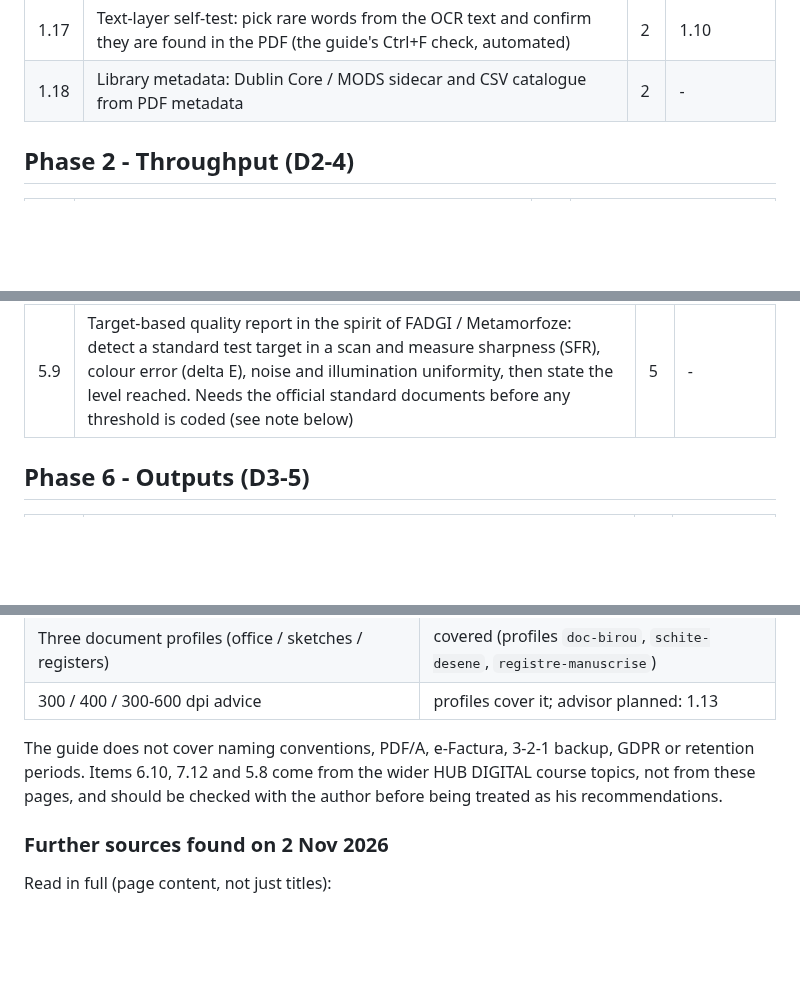
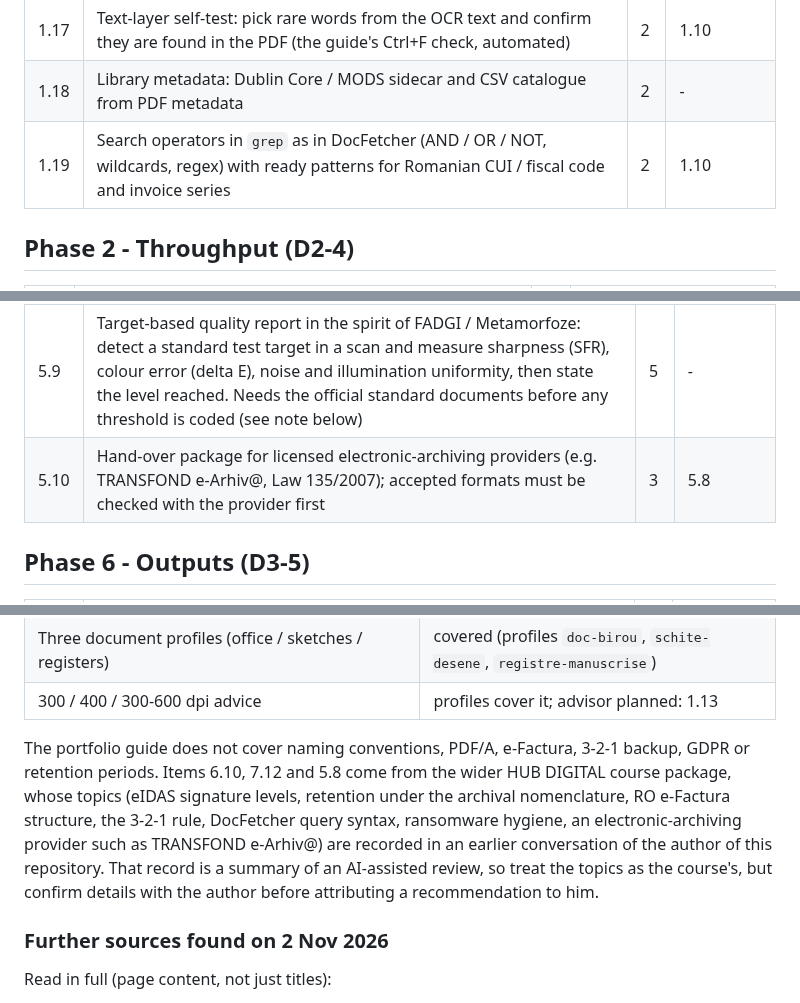
Before and after one commit to chiuta/LegatorOCR, a Markdown page: ROADMAP.md, 3 parts joined by grey strips. Rendered like a GitHub page; blank space fills up the shorter version.

Commit message:
Roadmap: provenance of course-derived items, DocFetcher-style search, archiving-provider hand-over
Co-Authored-By: Claude Sonnet 5.5 <noreply@anthropic.com>
Claude-Session: https://claude.ai/code/session_01KiSLrn5TmTWSX29Puf6oQK

```diff
--- a/ROADMAP.md
+++ b/ROADMAP.md
@@ -41,6 +41,7 @@ Everything later is unverifiable without these.
 | 1.16 | Integrity catalogue: titles + SHA-256 as HTML / CSV ready to publish, built on `--checksums` | 1 | - |
 | 1.17 | Text-layer self-test: pick rare words from the OCR text and confirm they are found in the PDF (the guide's Ctrl+F check, automated) | 2 | 1.10 |
 | 1.18 | Library metadata: Dublin Core / MODS sidecar and CSV catalogue from PDF metadata | 2 | - |
+| 1.19 | Search operators in `grep` as in DocFetcher (AND / OR / NOT, wildcards, regex) with ready patterns for Romanian CUI / fiscal code and invoice series | 2 | 1.10 |
 
 ## Phase 2 - Throughput (D2-4)
 
@@ -97,6 +98,7 @@ No gate promises near-zero CER. Report CER with a confidence interval; zero erro
 | 5.7 | PAdES signing with the user's own certificate (PKCS#12) and RFC 3161 timestamp, plus signature verification on input files (eIDAS levels are the user's certificate, not ours) | 4 | 5.3 |
 | 5.8 | BagIt / OCFL packaging and a 3-2-1 backup helper: copies to several destinations, hash-verified, with a read-only / cold-storage checklist | 3 | 1.16 |
 | 5.9 | Target-based quality report in the spirit of FADGI / Metamorfoze: detect a standard test target in a scan and measure sharpness (SFR), colour error (delta E), noise and illumination uniformity, then state the level reached. Needs the official standard documents before any threshold is coded (see note below) | 5 | - |
+| 5.10 | Hand-over package for licensed electronic-archiving providers (e.g. TRANSFOND e-Arhiv@, Law 135/2007); accepted formats must be checked with the provider first | 3 | 5.8 |
 
 ## Phase 6 - Outputs (D3-5)
 
@@ -154,8 +156,11 @@ What the guide recommends and where we stand:
 | Three document profiles (office / sketches / registers) | covered (profiles `doc-birou`, `schite-desene`, `registre-manuscrise`) |
 | 300 / 400 / 300-600 dpi advice | profiles cover it; advisor planned: 1.13 |
 
-The guide does not cover naming conventions, PDF/A, e-Factura, 3-2-1 backup, GDPR or retention periods. Items 6.10, 7.12 and 5.8
-come from the wider HUB DIGITAL course topics, not from these pages, and should be checked with the author before being treated as his recommendations.
+The portfolio guide does not cover naming conventions, PDF/A, e-Factura, 3-2-1 backup, GDPR or retention periods. Items 6.10, 7.12 and 5.8
+come from the wider HUB DIGITAL course package, whose topics (eIDAS signature levels, retention under the archival nomenclature, RO e-Factura
+structure, the 3-2-1 rule, DocFetcher query syntax, ransomware hygiene, an electronic-archiving provider such as TRANSFOND e-Arhiv@) are recorded in an
+earlier conversation of the author of this repository. That record is a summary of an AI-assisted review, so treat the topics as
+the course's, but confirm details with the author before attributing a recommendation to him.
 
 ### Further sources found on 2 Nov 2026
 
```
